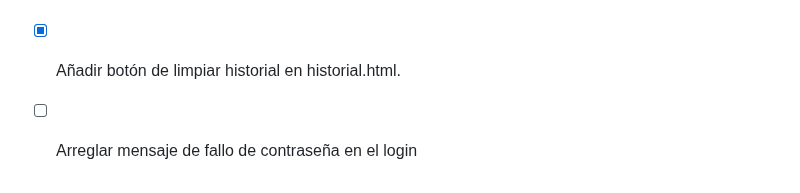
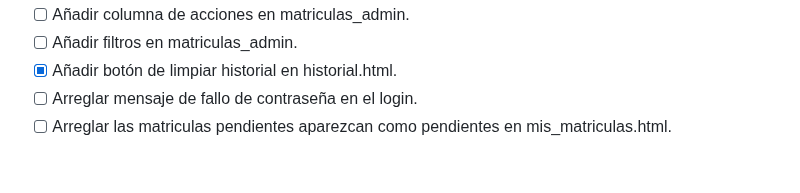
Before and after one commit to danielsm107/control-acceso-matriculas, a Markdown page: README.md, the part around the change. Drawn GitHub-style.

Commit message:
Añadir mas cosas para hacer en el README

```diff
--- a/README.md
+++ b/README.md
@@ -148,4 +148,5 @@ Para llevar a cabo este proyecto, se necesitará:
 - [ ] Añadir columna de acciones en matriculas_admin.
 - [ ] Añadir filtros en matriculas_admin.
 - [x] Añadir botón de limpiar historial en historial.html.
-- [ ] Arreglar mensaje de fallo de contraseña en el login
+- [ ] Arreglar mensaje de fallo de contraseña en el login.
+- [ ] Arreglar las matriculas pendientes aparezcan como pendientes en mis_matriculas.html.
```
